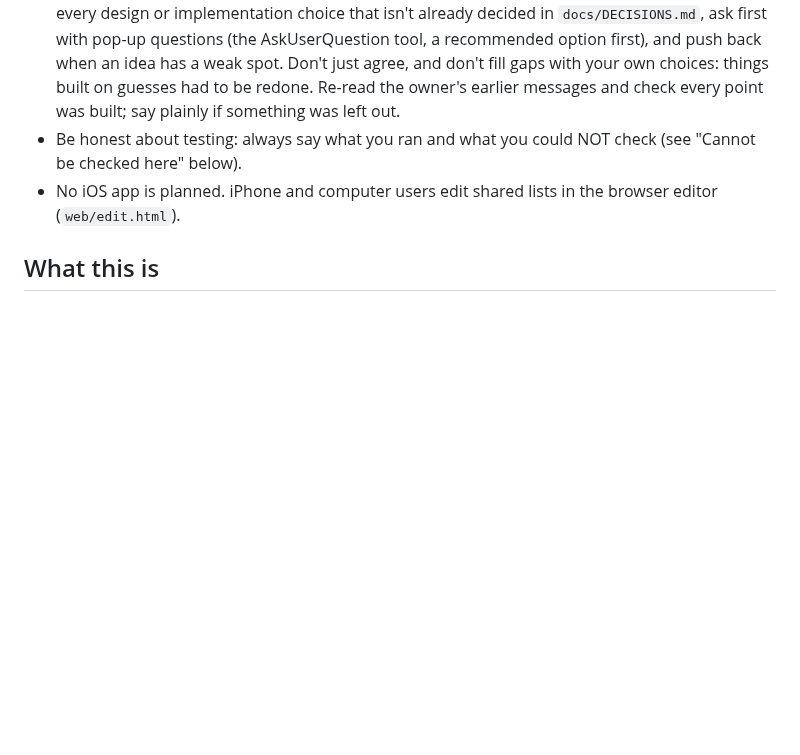
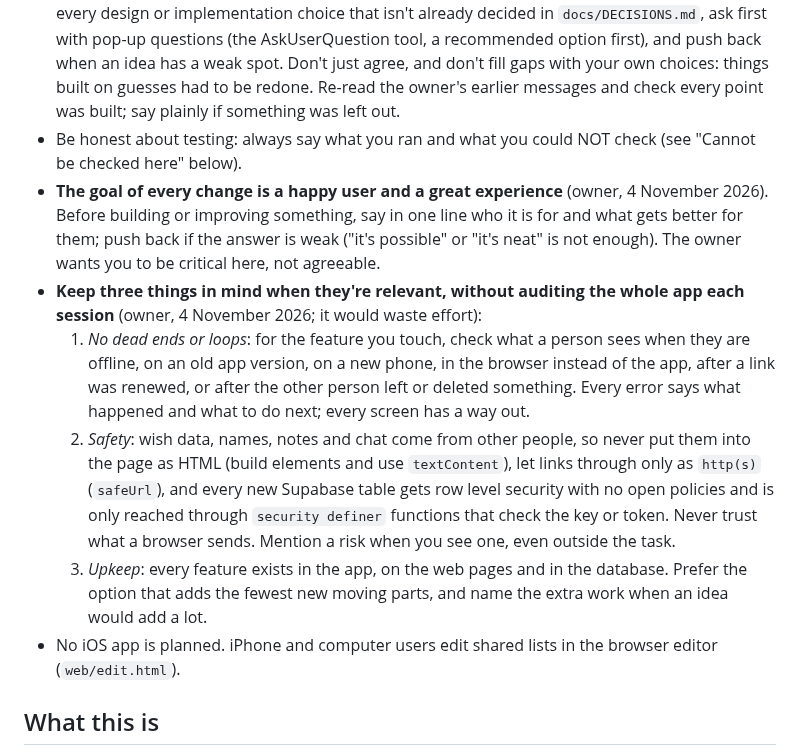
Before and after one commit to AndroidEnthusiast/Wishlist, a Markdown page: CLAUDE.md, the part around the change. GitHub-like rendering; blank space fills up the shorter version.

```diff
--- a/CLAUDE.md
+++ b/CLAUDE.md
@@ -7,6 +7,11 @@ Read this first, then `docs/DECISIONS.md` (what the owner has decided and why: f
 - Explain in short, exact, tap-by-tap steps. Name the real buttons ("Settings", "Secrets and variables", "Actions"). One thing at a time. No jargon unless you explain it in a few words.
 - **Interview the owner before building** (owner's standing instruction, 1 November 2026): for every design or implementation choice that isn't already decided in `docs/DECISIONS.md`, ask first with pop-up questions (the AskUserQuestion tool, a recommended option first), and push back when an idea has a weak spot. Don't just agree, and don't fill gaps with your own choices: things built on guesses had to be redone. Re-read the owner's earlier messages and check every point was built; say plainly if something was left out.
 - Be honest about testing: always say what you ran and what you could NOT check (see "Cannot be checked here" below).
+- **The goal of every change is a happy user and a great experience** (owner, 4 November 2026). Before building or improving something, say in one line who it is for and what gets better for them; push back if the answer is weak ("it's possible" or "it's neat" is not enough). The owner wants you to be critical here, not agreeable.
+- **Keep three things in mind when they're relevant, without auditing the whole app each session** (owner, 4 November 2026; it would waste effort):
+  1. *No dead ends or loops*: for the feature you touch, check what a person sees when they are offline, on an old app version, on a new phone, in the browser instead of the app, after a link was renewed, or after the other person left or deleted something. Every error says what happened and what to do next; every screen has a way out.
+  2. *Safety*: wish data, names, notes and chat come from other people, so never put them into the page as HTML (build elements and use `textContent`), let links through only as `http(s)` (`safeUrl`), and every new Supabase table gets row level security with no open policies and is only reached through `security definer` functions that check the key or token. Never trust what a browser sends. Mention a risk when you see one, even outside the task.
+  3. *Upkeep*: every feature exists in the app, on the web pages and in the database. Prefer the option that adds the fewest new moving parts, and name the extra work when an idea would add a lot.
 - No iOS app is planned. iPhone and computer users edit shared lists in the browser editor (`web/edit.html`).
 
 ## What this is
```
Also changed, not shown: docs/DECISIONS.md (+1 -0 lines), docs/HANDOFF.md (+6 -0 lines).
